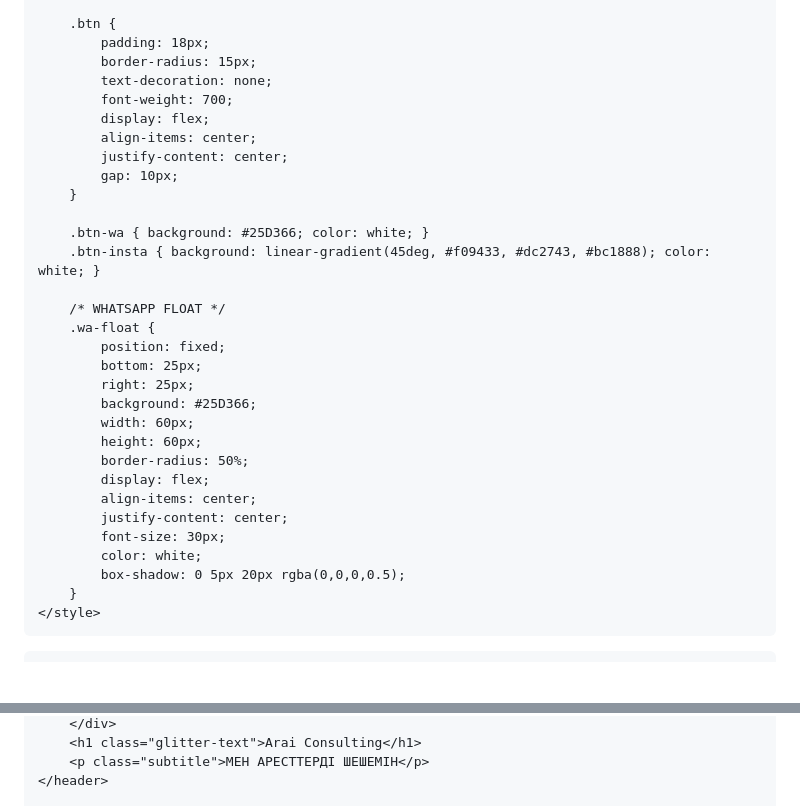
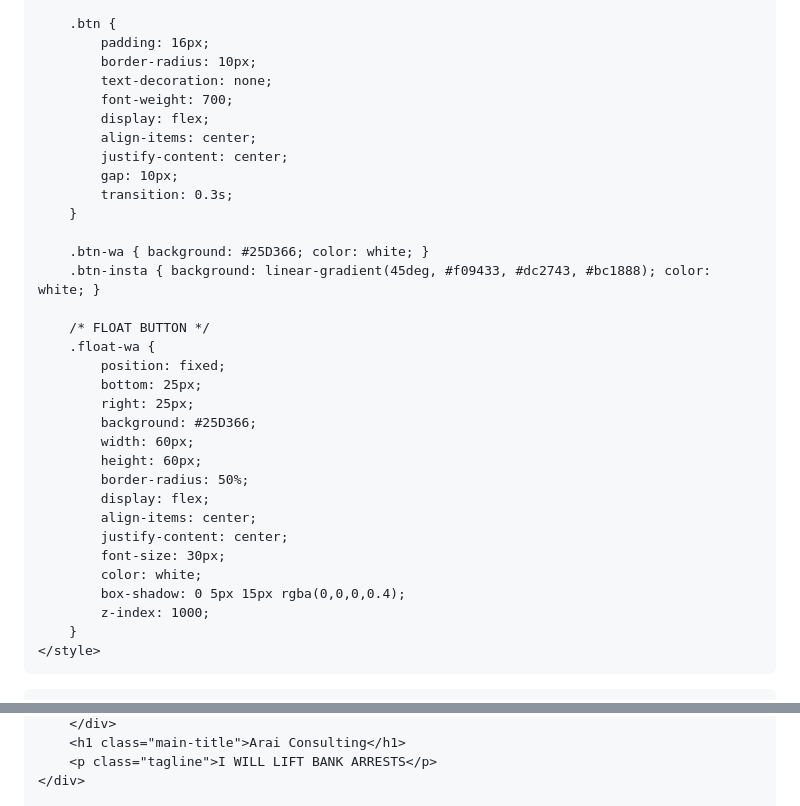
Before and after one commit to aiaulymaiazkhanovna-boop/Arai_Consulting_Group, a Markdown page: README.md, 2 parts joined by grey strips. Rendered like a GitHub page; blank space fills up the shorter version.

```diff
--- a/README.md
+++ b/README.md
@@ -106,21 +105,22 @@
         }
 
         .btn {
-            padding: 18px;
-            border-radius: 15px;
+            padding: 16px;
+            border-radius: 10px;
             text-decoration: none;
             font-weight: 700;
             display: flex;
             align-items: center;
             justify-content: center;
             gap: 10px;
+            transition: 0.3s;
         }
 
         .btn-wa { background: #25D366; color: white; }
         .btn-insta { background: linear-gradient(45deg, #f09433, #dc2743, #bc1888); color: white; }
 
-        /* WHATSAPP FLOAT */
-        .wa-float {
+        /* FLOAT BUTTON */
+        .float-wa {
             position: fixed;
             bottom: 25px;
             right: 25px;
@@ -133,7 +133,8 @@
             justify-content: center;
             font-size: 30px;
             color: white;
-            box-shadow: 0 5px 20px rgba(0,0,0,0.5);
+            box-shadow: 0 5px 15px rgba(0,0,0,0.4);
+            z-index: 1000;
         }
     </style>
 </head>
@@ -145,7 +146,7 @@
         </div>
-        <h1 class="glitter-text">Arai Consulting</h1>
-        <p class="subtitle">МЕН АРЕСТТЕРДІ ШЕШЕМІН</p>
-    </header>
+        <h1 class="main-title">Arai Consulting</h1>
+        <p class="tagline">I WILL LIFT BANK ARRESTS</p>
+    </div>
 
     <div class="container">
         <div class="price-list">
```
Also changed, not shown: other parts of README.md (+60 -61 lines).
